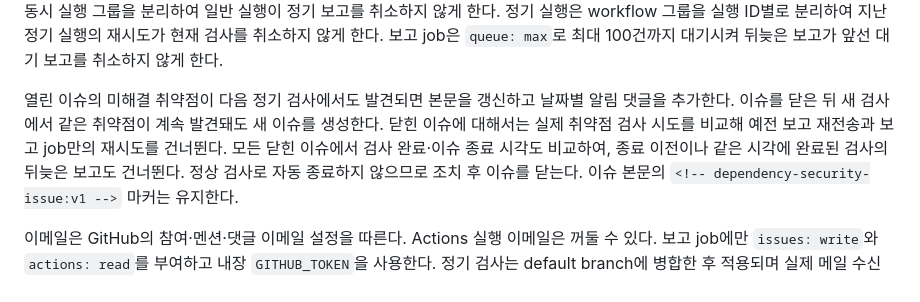
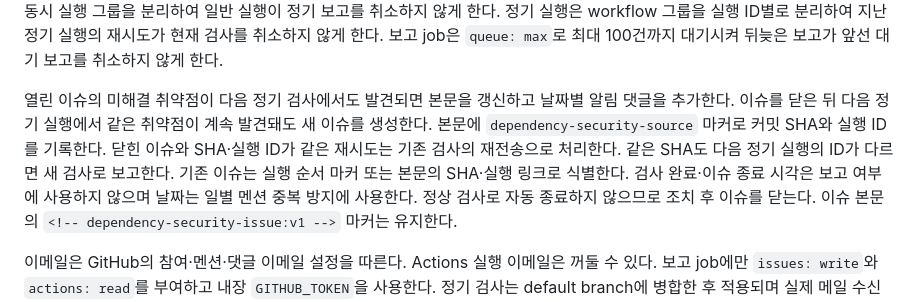
Before and after one commit to w00j00ng/glorycourse, a Markdown page: docs/dependencies.md, the part around the change. Rendered like a GitHub page.

Commit message:
ci: SHA와 실행 ID 기준 보안 보고 수정 반영

```diff
--- a/docs/dependencies.md
+++ b/docs/dependencies.md
@@ -69,10 +69,11 @@ high·critical 취약점에서 CI가 실패하며 일반 레지스트리·네트
 `queue: max`로 최대 100건까지 대기시켜 뒤늦은 보고가 앞선 대기 보고를 취소하지 않게 한다.
 
 열린 이슈의 미해결 취약점이 다음 정기 검사에서도 발견되면 본문을 갱신하고 날짜별
-알림 댓글을 추가한다. 이슈를 닫은 뒤 새 검사에서 같은 취약점이 계속 발견돼도 새 이슈를 생성한다.
-닫힌 이슈에 대해서는 실제 취약점 검사 시도를 비교해 예전 보고 재전송과 보고 job만의
-재시도를 건너뛴다. 모든 닫힌 이슈에서 검사 완료·이슈 종료 시각도 비교하여,
-종료 이전이나 같은 시각에 완료된 검사의 뒤늦은 보고도 건너뛴다.
+알림 댓글을 추가한다. 이슈를 닫은 뒤 다음 정기 실행에서 같은 취약점이 계속 발견돼도 새 이슈를 생성한다.
+본문에 `dependency-security-source` 마커로 커밋 SHA와 실행 ID를 기록한다. 닫힌 이슈와
+SHA·실행 ID가 같은 재시도는 기존 검사의 재전송으로 처리한다. 같은 SHA도 다음 정기 실행의
+ID가 다르면 새 검사로 보고한다. 기존 이슈는 실행 순서 마커 또는 본문의 SHA·실행 링크로
+식별한다. 검사 완료·이슈 종료 시각은 보고 여부에 사용하지 않으며 날짜는 일별 멘션 중복 방지에 사용한다.
 정상 검사로 자동 종료하지 않으므로 조치 후 이슈를 닫는다.
 이슈 본문의 `<!-- dependency-security-issue:v1 -->` 마커는 유지한다.
 
```
